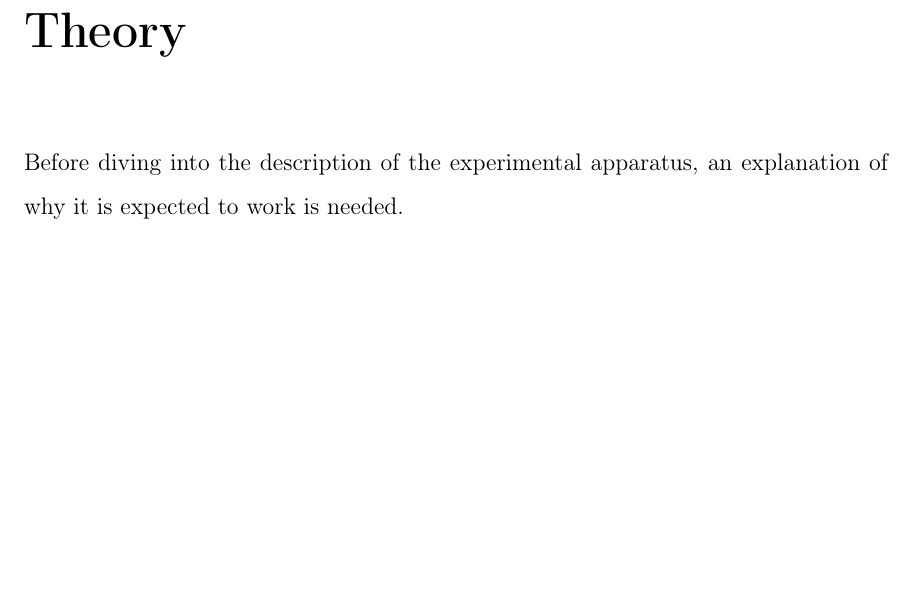
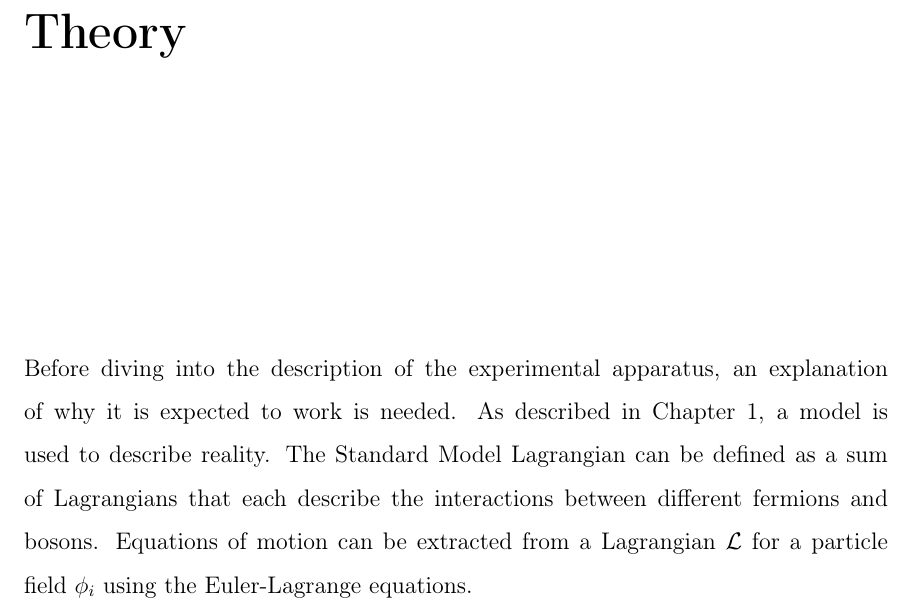
Before and after one commit to dabercro/thesis, a LaTeX thesis (main.tex, which reads chapters/theory.tex): part of page 19 of 43, cut so that both start at the same text, the shorter picture padded with empty space. Compiled offline with pdfLaTeX.

Commit message:
Sync so I can use emacs

```diff
--- a/chapters/theory.tex
+++ b/chapters/theory.tex
@@ -2,4 +2,9 @@
 
 Before diving into the description of the experimental apparatus,
 an explanation of why it is expected to work is needed.
+As described in Chapter~\ref{ch:intro}, a model is used to describe reality.
+The Standard Model Lagrangian can be defined as a sum of Lagrangians that each describe
+the interactions between different fermions and bosons.
+Equations of motion can be extracted from a Lagrangian $\mathcal{L}$ for a particle field $\phi_i$
+using the Euler-Lagrange equations.
 
```
Also changed, not shown: bibliography/main.bib (line endings or trailing spaces), chapters/theory.tex (3 more changed lines).
